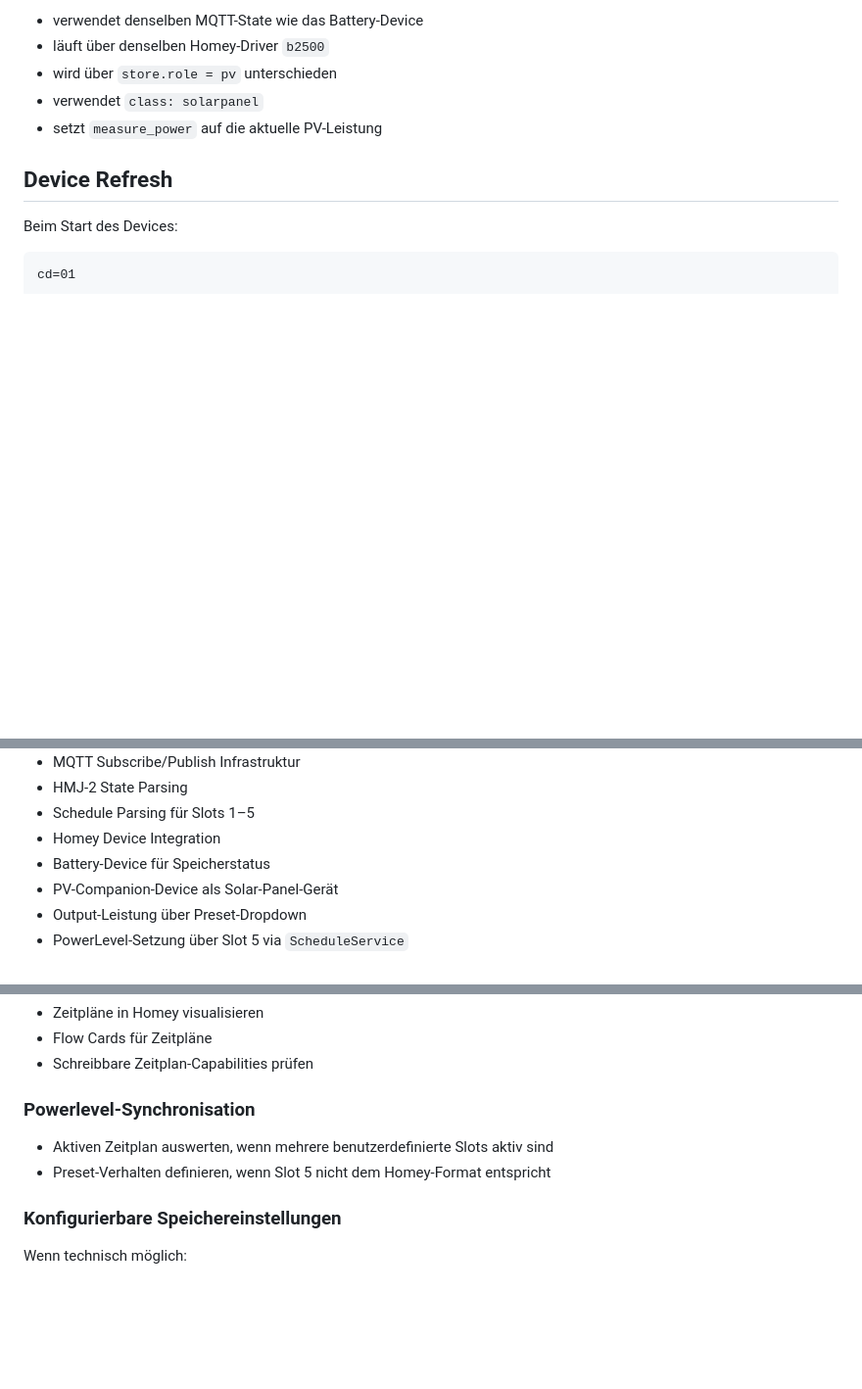
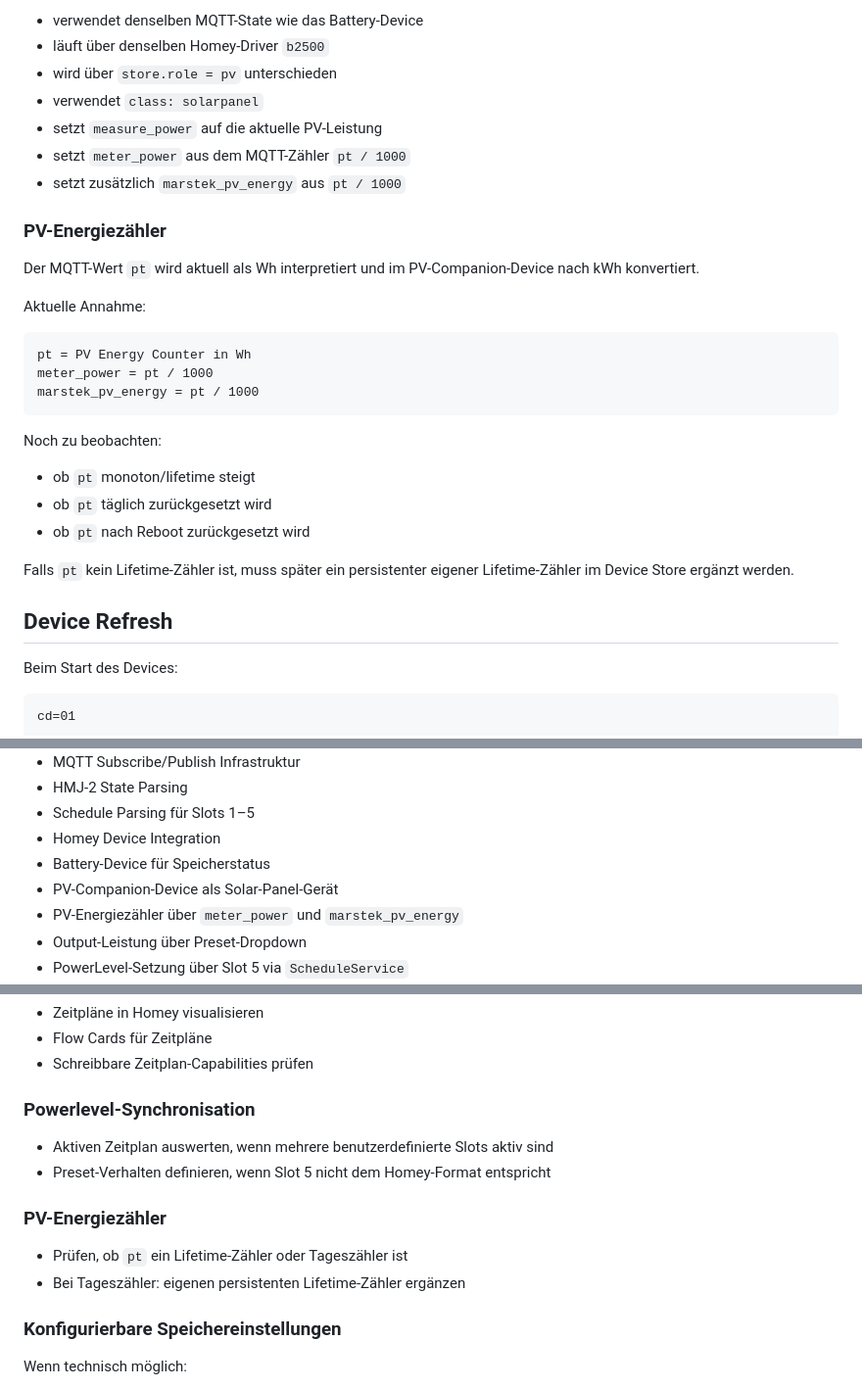
Before and after one commit to ftedv-de/de.ftedv.marstek, a Markdown page: PROJECT_STATUS.md, 3 parts joined by grey strips. Shown at 98% size. GitHub-like rendering; blank space fills up the shorter version.

Commit message:
Document PV energy meter implementation

````diff
--- a/PROJECT_STATUS.md
+++ b/PROJECT_STATUS.md
@@ -161,6 +161,28 @@ Das PV-Device:
 - wird über `store.role = pv` unterschieden
 - verwendet `class: solarpanel`
 - setzt `measure_power` auf die aktuelle PV-Leistung
+- setzt `meter_power` aus dem MQTT-Zähler `pt / 1000`
+- setzt zusätzlich `marstek_pv_energy` aus `pt / 1000`
+
+### PV-Energiezähler
+
+Der MQTT-Wert `pt` wird aktuell als Wh interpretiert und im PV-Companion-Device nach kWh konvertiert.
+
+Aktuelle Annahme:
+
+```text
+pt = PV Energy Counter in Wh
+meter_power = pt / 1000
+marstek_pv_energy = pt / 1000
+```
+
+Noch zu beobachten:
+
+- ob `pt` monoton/lifetime steigt
+- ob `pt` täglich zurückgesetzt wird
+- ob `pt` nach Reboot zurückgesetzt wird
+
+Falls `pt` kein Lifetime-Zähler ist, muss später ein persistenter eigener Lifetime-Zähler im Device Store ergänzt werden.
 
 ## Device Refresh
 
@@ -185,6 +207,7 @@ nach kurzer Verzögerung.
 - Homey Device Integration
 - Battery-Device für Speicherstatus
 - PV-Companion-Device als Solar-Panel-Gerät
+- PV-Energiezähler über `meter_power` und `marstek_pv_energy`
 - Output-Leistung über Preset-Dropdown
 - PowerLevel-Setzung über Slot 5 via `ScheduleService`
 - Flow Action zum Setzen der Ausgangsleistung
@@ -242,6 +265,11 @@ lib/
 - Aktiven Zeitplan auswerten, wenn mehrere benutzerdefinierte Slots aktiv sind
 - Preset-Verhalten definieren, wenn Slot 5 nicht dem Homey-Format entspricht
 
+### PV-Energiezähler
+
+- Prüfen, ob `pt` ein Lifetime-Zähler oder Tageszähler ist
+- Bei Tageszähler: eigenen persistenten Lifetime-Zähler ergänzen
+
 ### Konfigurierbare Speichereinstellungen
 
 Wenn technisch möglich:
````
